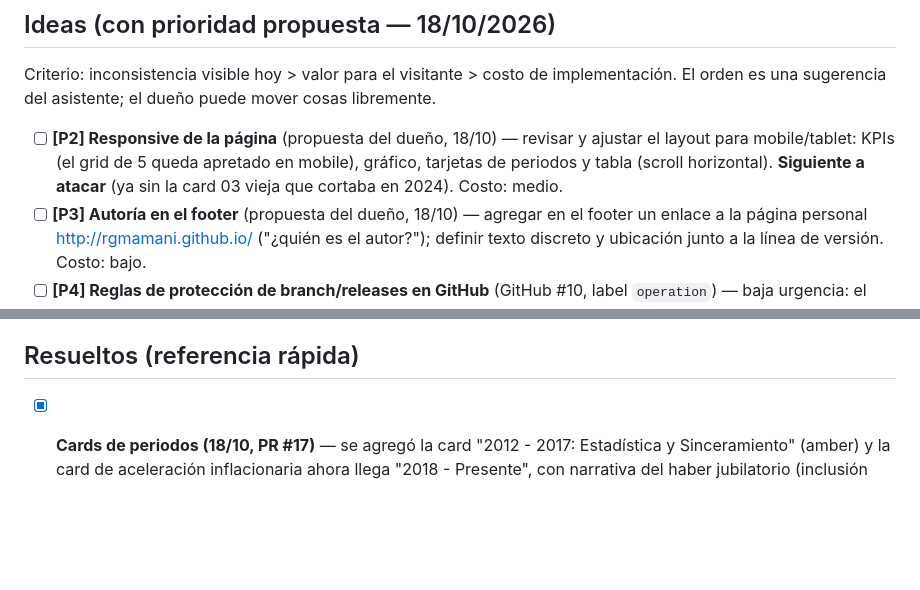
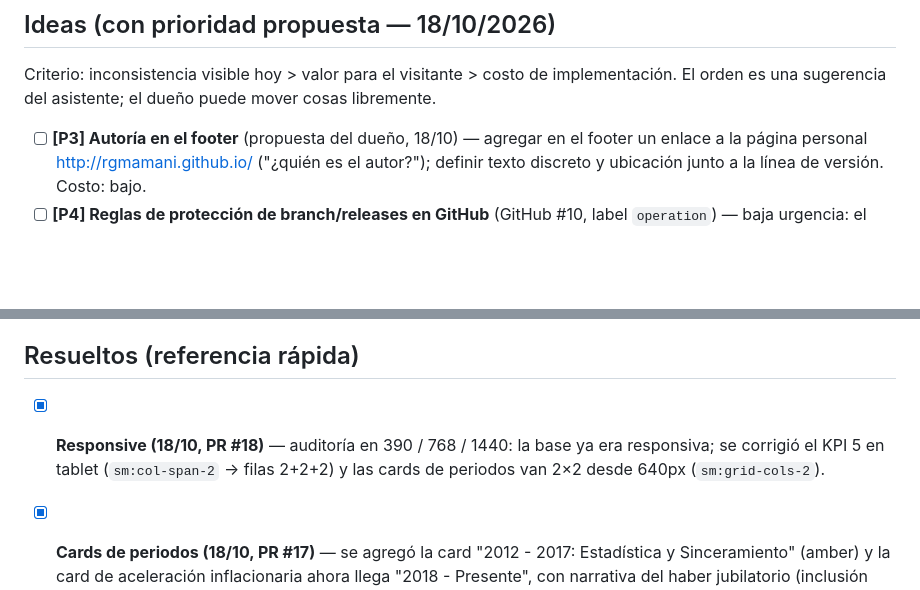
Before and after one commit to rgmamani/datita, a Markdown page: docs/backlog.md, 2 parts joined by grey strips. GitHub-like rendering; blank space fills up the shorter version.

Commit message:
docs: responsive resuelto en backlog (PR #18)

```diff
--- a/docs/backlog.md
+++ b/docs/backlog.md
@@ -10,7 +10,6 @@ Estado de tareas pendientes del proyecto. Mantener actualizado en cada sesión.
 
 Criterio: inconsistencia visible hoy > valor para el visitante > costo de implementación. El orden es una sugerencia del asistente; el dueño puede mover cosas libremente.
 
-- [ ] **[P2] Responsive de la página** (propuesta del dueño, 18/10) — revisar y ajustar el layout para mobile/tablet: KPIs (el grid de 5 queda apretado en mobile), gráfico, tarjetas de periodos y tabla (scroll horizontal). **Siguiente a atacar** (ya sin la card 03 vieja que cortaba en 2024). Costo: medio.
 - [ ] **[P3] Autoría en el footer** (propuesta del dueño, 18/10) — agregar en el footer un enlace a la página personal http://rgmamani.github.io/ ("¿quién es el autor?"); definir texto discreto y ubicación junto a la línea de versión. Costo: bajo.
 - [ ] **[P4] Reglas de protección de branch/releases en GitHub** (GitHub #10, label `operation`) — baja urgencia: el flujo feature branch + PR ya funciona por convención, pero es la única traba real contra pusheos accidentales a `main` (deploy automático a producción). Costo: muy bajo (config de GitHub).
 - [ ] **[P5] Contador de visitas + fecha del último dato** — soporte para mostrar "último dato publicado" y visitas diarias; dependiente de backend propio o Vercel Analytics. Requiere decisión técnica antes. Costo: medio-alto.
@@ -18,6 +17,8 @@ Criterio: inconsistencia visible hoy > valor para el visitante > costo de implem
 - [ ] **[P7] PoC con LLM por indicador** (GitHub #5, #6, #7) — ideas exploratorias de la sesión semilla (marzo 2025) sin adopción desde entonces. Candidatas a cerrar/archivar si no hay ganas de explorar (costo alto, valor incierto).
 
 ## Resueltos (referencia rápida)
+
+- [x] **Responsive (18/10, PR #18)** — auditoría en 390 / 768 / 1440: la base ya era responsiva; se corrigió el KPI 5 en tablet (`sm:col-span-2` → filas 2+2+2) y las cards de periodos van 2×2 desde 640px (`sm:grid-cols-2`).
 
 - [x] **Cards de periodos (18/10, PR #17)** — se agregó la card "2012 - 2017: Estadística y Sinceramiento" (amber) y la card de aceleración inflacionaria ahora llega "2018 - Presente", con narrativa del haber jubilatorio (inclusión previsional en 2003-2011 y el dato reciente de cobertura ~27% vs ~24%). Grid de 4 columnas.
 
```
